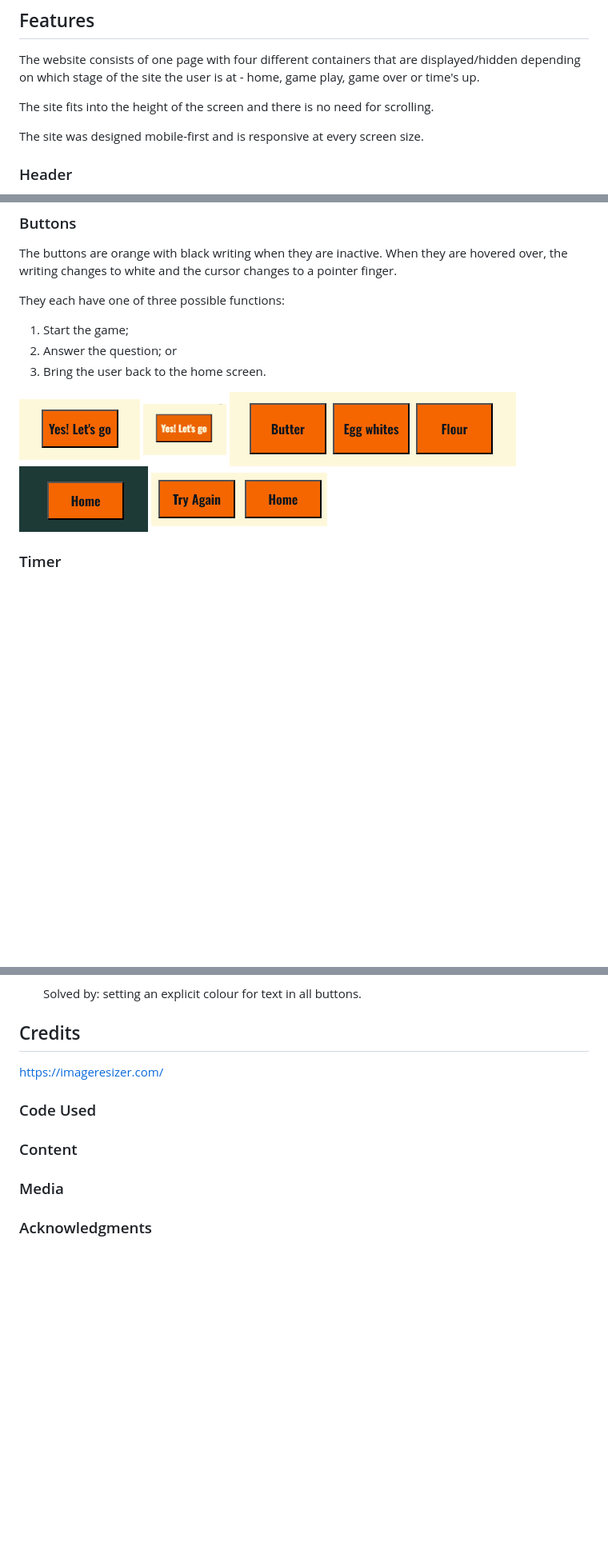
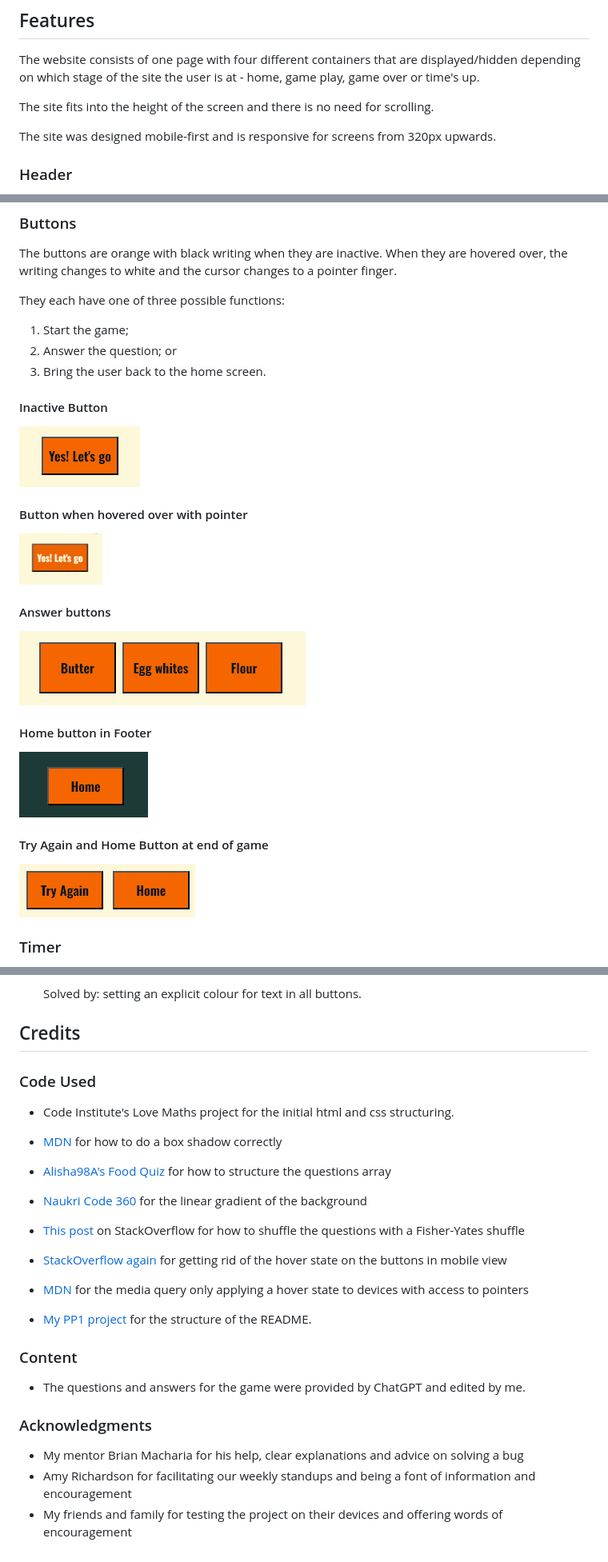
Before and after one commit to EJFleet/PP2, a Markdown page: README.md, 3 parts joined by grey strips. Shown at 80% size. Drawn GitHub-style; blank space fills up the shorter version.

Commit message:
Add content to README

```diff
--- a/README.md
+++ b/README.md
@@ -145,7 +150,7 @@ The website consists of one page with four different containers that are display
 
 The site fits into the height of the screen and there is no need for scrolling.
 
-The site was designed mobile-first and is responsive at every screen size.
+The site was designed mobile-first and is responsive for screens from 320px upwards.
 
 
 ### Header
@@ -180,7 +185,20 @@ They each have one of three possible functions:
 2.  Answer the question; or
 3.  Bring the user back to the home screen.
 
-![Inactive Button](documentation/feature-screenshots/button-inactive.png) ![Active Button](documentation/feature-screenshots/button-active.png) ![Answer Buttons](documentation/feature-screenshots/answer-buttons.png) ![Home Button](documentation/feature-screenshots/home-button.png) ![Try Again and Home Button](documentation/feature-screenshots/try-again-home-buttons.png)
+#### Inactive Button
+![Inactive Button](documentation/feature-screenshots/button-inactive.png)
+
+#### Button when hovered over with pointer
+![Active Button](documentation/feature-screenshots/button-active.png)
+
+#### Answer buttons
+![Answer Buttons](documentation/feature-screenshots/answer-buttons.png)
+
+#### Home button in Footer
+![Home Button](documentation/feature-screenshots/home-button.png)
+
+#### Try Again and Home Button at end of game
+![Try Again and Home Button](documentation/feature-screenshots/try-again-home-buttons.png)
 
 
 ### Timer
@@ -381,17 +405,33 @@ I used the Chrome extension Lighthouse to test the site, particularly for Perfor
 
 ## Credits
 
-https://imageresizer.com/
-
 ### Code Used
 
+* Code Institute's Love Maths project for the initial html and css structuring.
+
+* [MDN](https://developer.mozilla.org/en-US/docs/Web/CSS/box-shadow) for how to do a box shadow correctly
+
+* [Alisha98A's Food Quiz](https://github.com/Alisha98A/Food-Quiz/blob/main/game.html) for how to structure the questions array
+
+* [Naukri Code 360](https://www.naukri.com/code360/library/how-to-create-a-javascript-quiz-code) for the linear gradient of the background
+
+* [This post](https://stackoverflow.com/questions/2450954/how-to-randomize-shuffle-a-javascript-array) on StackOverflow for how to shuffle the questions with a Fisher-Yates shuffle
+
+* [StackOverflow again](https://stackoverflow.com/questions/40532204/media-query-for-devices-supporting-hover) for getting rid of the hover state on the buttons in mobile view
+
+* [MDN](https://developer.mozilla.org/en-US/docs/Web/CSS/@media/any-hover) for the media query only applying a hover state to devices with access to pointers
+
+* [My PP1 project](https://github.com/EJFleet/joan-fleetwood-actor) for the structure of the README.
 
 
 ### Content
 
-
-### Media
-
+* The questions and answers for the game were provided by ChatGPT and edited by me.
 
 
 ### Acknowledgments
+
+
+* My mentor Brian Macharia for his help, clear explanations and advice on solving a bug
+* Amy Richardson for facilitating our weekly standups and being a font of information and encouragement
+* My friends and family for testing the project on their devices and offering words of encouragement
```
Also changed, not shown: other parts of README.md (+16 -5 lines).
